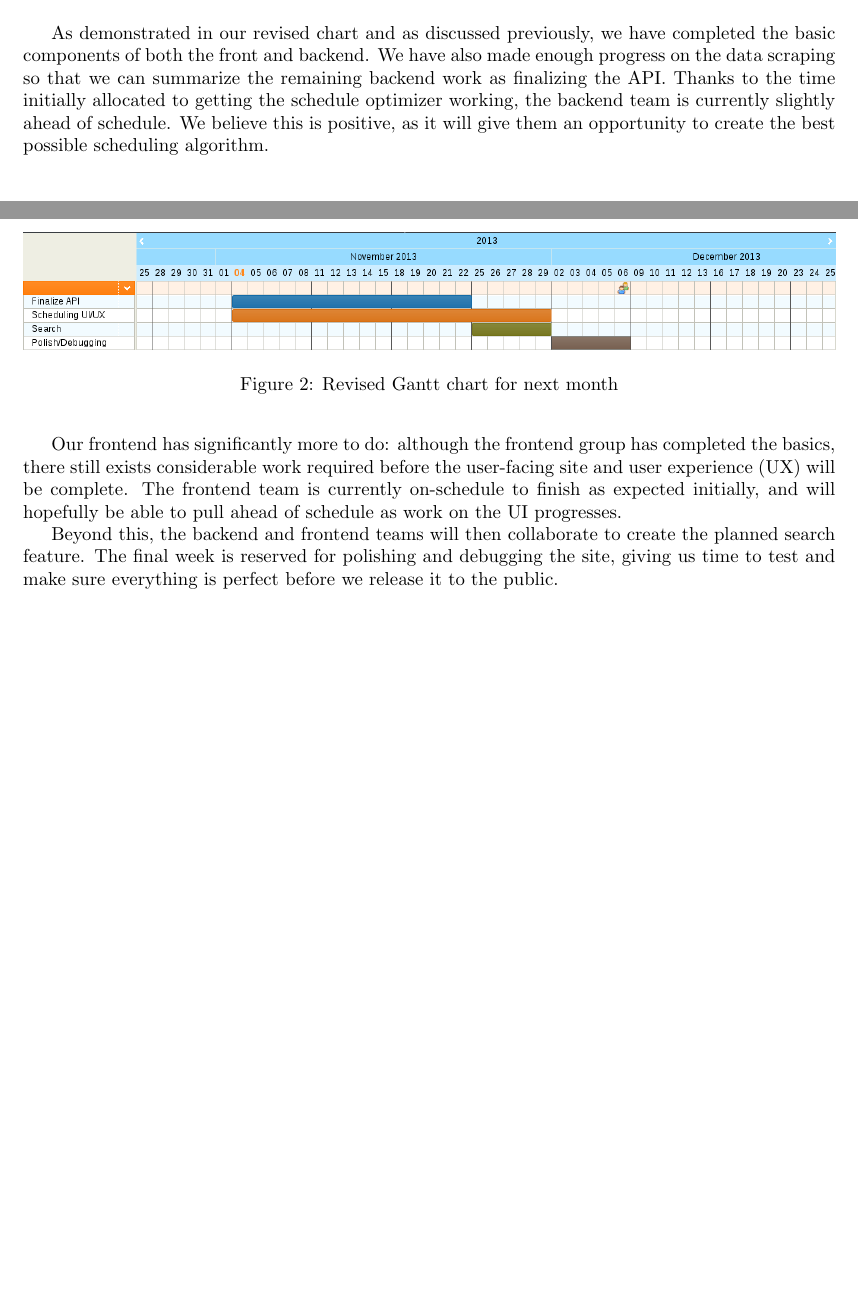
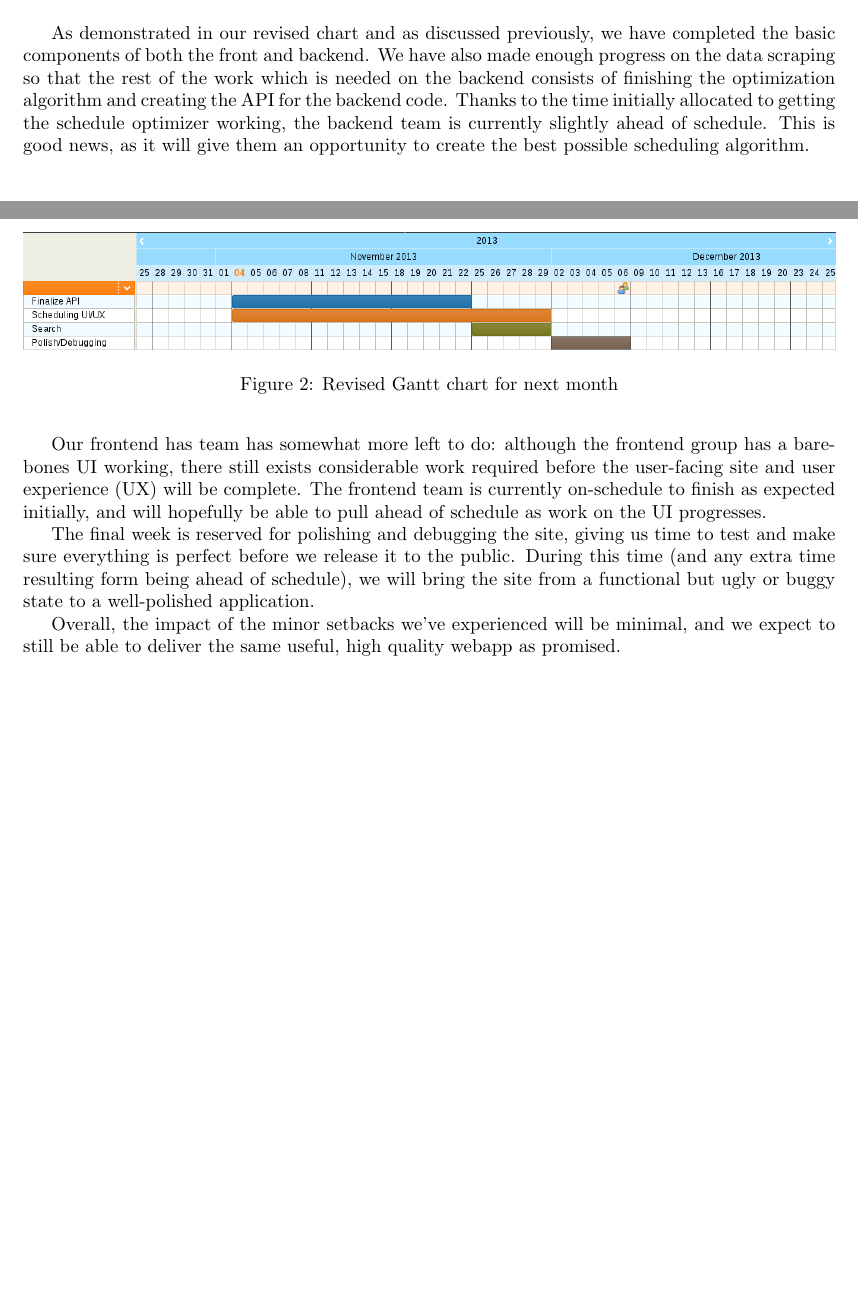
Before and after one commit to mserrano/scheduleplusplus, a LaTeX document (progress_report/progress_report.tex, which reads progress_report/projections.tex): two parts of pages 2 and 3 of 3, joined at a grey line, cut so that both start at the same text, the shorter picture padded with empty space. Compiled offline with pdfLaTeX.

Commit message:
Revise projections

```diff
--- a/progress_report/projections.tex
+++ b/progress_report/projections.tex
@@ -13,20 +13,26 @@ Given our current project state, we have revised our schedule as follows:
 
 As demonstrated in our revised chart and as discussed previously, we have
 completed the basic components of both the front and backend. We have also
-made enough progress on the data scraping so that we can summarize the
-remaining backend work as finalizing the API. Thanks to the time initially
+made enough progress on the data scraping so that the rest of the work which
+is needed on the backend consists of finishing the optimization algorithm and
+creating the API for the backend code. Thanks to the time initially
 allocated to getting the schedule optimizer working, the backend team is
-currently slightly ahead of schedule. We believe this is positive, as it will
+currently slightly ahead of schedule. This is good news, as it will
 give them an opportunity to create the best possible scheduling algorithm.
 
-Our frontend has significantly more to do: although the frontend group
-has completed the basics, there still exists considerable work required
+Our frontend has team has somewhat more left to do: although the frontend group
+has a barebones UI working, there still exists considerable work required
 before the user-facing site and user experience (UX) will be complete.
 The frontend team is currently on-schedule to finish as expected initially,
 and will hopefully be able to pull ahead of schedule as work on the UI
 progresses.
 
-Beyond this, the backend and frontend teams will then collaborate to create
-the planned search feature. The final week is reserved for polishing and
-debugging the site, giving us time to test and make sure everything is perfect
-before we release it to the public.
+The final week is reserved for polishing and debugging the site, giving us
+time to test and make sure everything is perfect before we release it to the
+public.  During this time (and any extra time resulting form being ahead of
+schedule), we will bring the site from a functional but ugly or buggy state
+to a well-polished application.
+
+Overall, the impact of the minor setbacks we've experienced will be minimal,
+and we expect to still be able to deliver the same useful, high quality
+webapp as promised.
```
